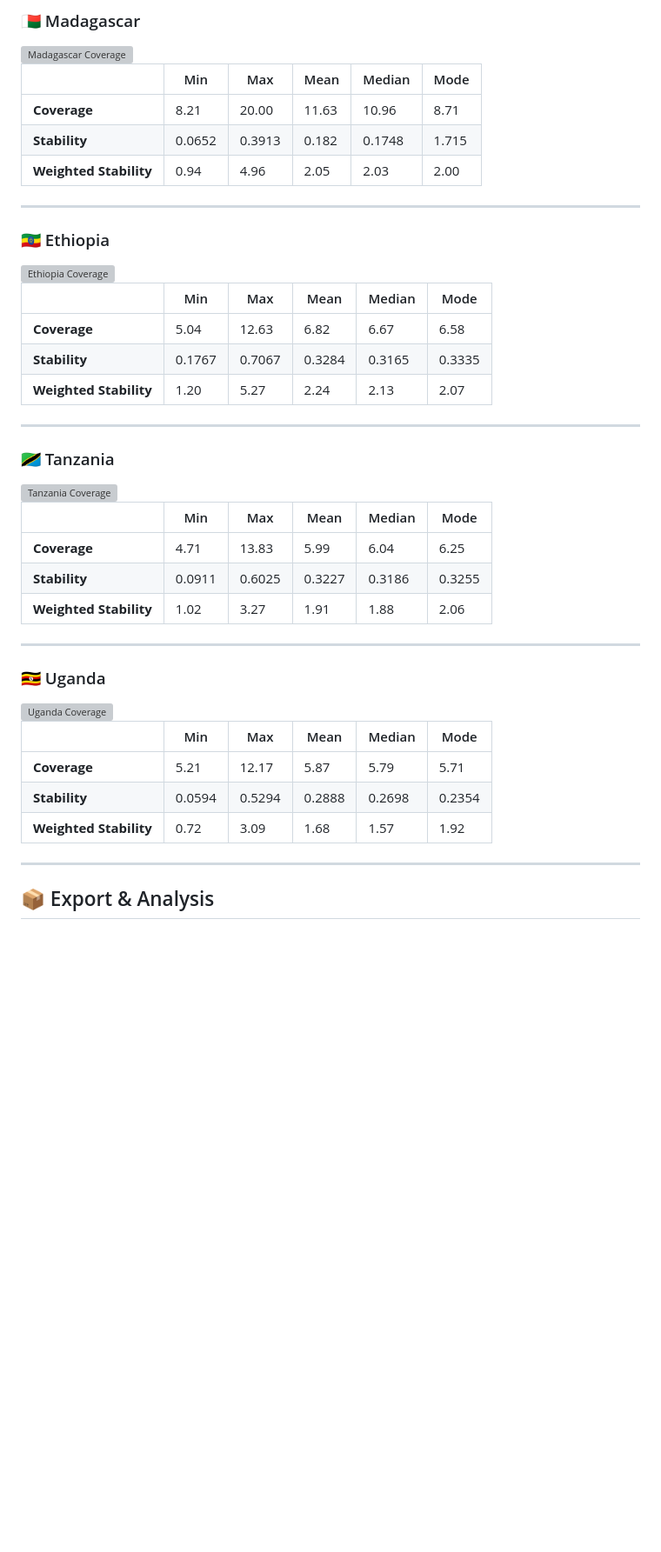
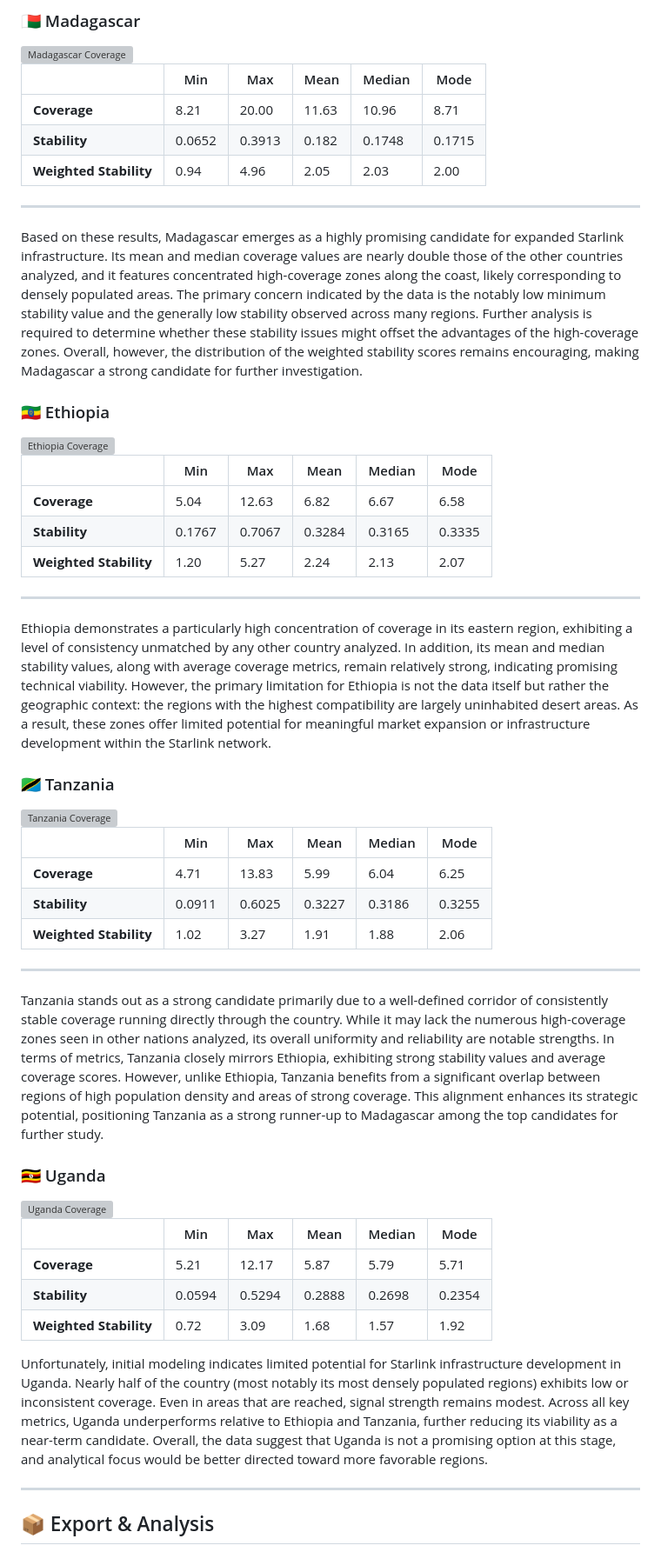
Before and after one commit to Abbottvh/LEO_Satellite_Coverage_Mapping_Software, a Markdown page: README.md, the part around the change. Shown at 87% size. GitHub-like rendering; blank space fills up the shorter version; grey boxes are pictures that could not be loaded.

Commit message:
Added context for each country analyzed

```diff
--- a/README.md
+++ b/README.md
@@ -86,10 +86,12 @@ Below are coverage visualizations for four East African countries using mid-incl
 |                   | Min     | Max   | Mean   | Median | Mode   |
 |-------------------------|---------|-------|--------|--------|--------|
 | **Coverage**            | 8.21    | 20.00 | 11.63  | 10.96  | 8.71   |
-| **Stability**           | 0.0652  | 0.3913| 0.182  | 0.1748 | 1.715  |
+| **Stability**           | 0.0652  | 0.3913| 0.182  | 0.1748 | 0.1715  |
 | **Weighted Stability**  | 0.94    | 4.96  | 2.05   | 2.03   | 2.00   |
 
 ---
+
+Based on these results, Madagascar emerges as a highly promising candidate for expanded Starlink infrastructure. Its mean and median coverage values are nearly double those of the other countries analyzed, and it features concentrated high-coverage zones along the coast, likely corresponding to densely populated areas. The primary concern indicated by the data is the notably low minimum stability value and the generally low stability observed across many regions. Further analysis is required to determine whether these stability issues might offset the advantages of the high-coverage zones. Overall, however, the distribution of the weighted stability scores remains encouraging, making Madagascar a strong candidate for further investigation.
 
 ### 🇪🇹 Ethiopia
 
@@ -105,6 +107,8 @@ Below are coverage visualizations for four East African countries using mid-incl
 
 ---
 
+Ethiopia demonstrates a particularly high concentration of coverage in its eastern region, exhibiting a level of consistency unmatched by any other country analyzed. In addition, its mean and median stability values, along with average coverage metrics, remain relatively strong, indicating promising technical viability. However, the primary limitation for Ethiopia is not the data itself but rather the geographic context: the regions with the highest compatibility are largely uninhabited desert areas. As a result, these zones offer limited potential for meaningful market expansion or infrastructure development within the Starlink network.
+
 ### 🇹🇿 Tanzania
 
 <div style="display: flex; align-items: center; margin-bottom: 10px;">
@@ -119,6 +123,8 @@ Below are coverage visualizations for four East African countries using mid-incl
 
 ---
 
+Tanzania stands out as a strong candidate primarily due to a well-defined corridor of consistently stable coverage running directly through the country. While it may lack the numerous high-coverage zones seen in other nations analyzed, its overall uniformity and reliability are notable strengths. In terms of metrics, Tanzania closely mirrors Ethiopia, exhibiting strong stability values and average coverage scores. However, unlike Ethiopia, Tanzania benefits from a significant overlap between regions of high population density and areas of strong coverage. This alignment enhances its strategic potential, positioning Tanzania as a strong runner-up to Madagascar among the top candidates for further study.
+
 ### 🇺🇬 Uganda
 
 <div style="display: flex; align-items: center; margin-bottom: 10px;">
@@ -131,6 +137,7 @@ Below are coverage visualizations for four East African countries using mid-incl
 | **Stability**           | 0.0594  | 0.5294| 0.2888 | 0.2698 | 0.2354 |
 | **Weighted Stability**  | 0.72    | 3.09  | 1.68   | 1.57   | 1.92   |
 
+Unfortunately, initial modeling indicates limited potential for Starlink infrastructure development in Uganda. Nearly half of the country (most notably its most densely populated regions) exhibits low or inconsistent coverage. Even in areas that are reached, signal strength remains modest. Across all key metrics, Uganda underperforms relative to Ethiopia and Tanzania, further reducing its viability as a near-term candidate. Overall, the data suggest that Uganda is not a promising option at this stage, and analytical focus would be better directed toward more favorable regions.
 
 ---
 
```
